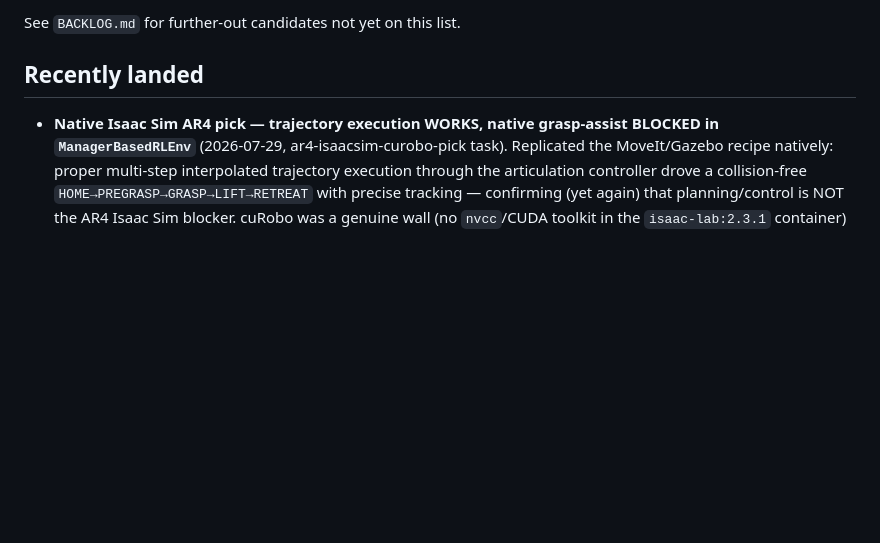
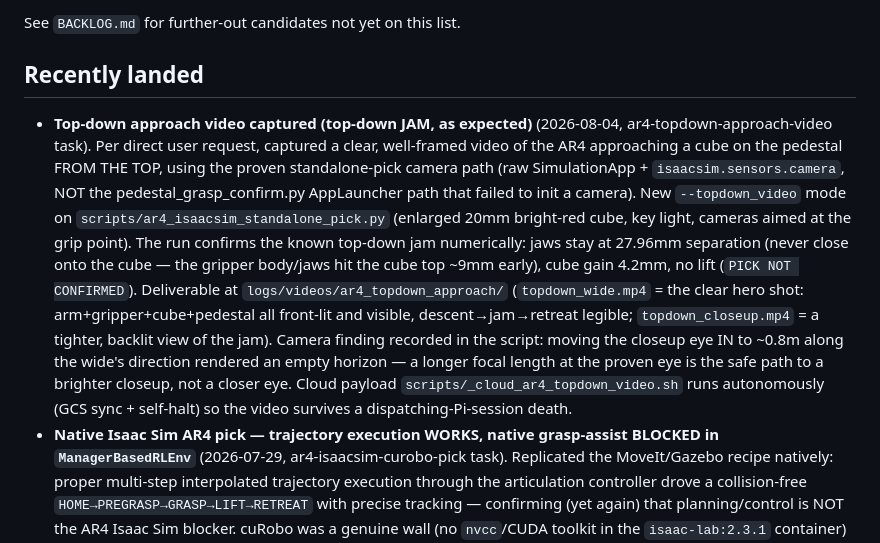
Before and after one commit to hksaperstein/rl, a Markdown page: ROADMAP.md, the part around the change. GitHub-like rendering; blank space fills up the shorter version.

Commit message:
docs(ar4): record top-down approach video capture + top-down jam confirmation
Claude-Session: https://claude.ai/code/session_015VWAHvq8TVZ8SKv5urkwzA

```diff
--- a/ROADMAP.md
+++ b/ROADMAP.md
@@ -915,6 +915,25 @@ See `BACKLOG.md` for further-out candidates not yet on this list.
 
 ## Recently landed
 
+- **Top-down approach video captured (top-down JAM, as expected)** (2026-08-04,
+  ar4-topdown-approach-video task). Per direct user request, captured a clear,
+  well-framed video of the AR4 approaching a cube on the pedestal FROM THE TOP,
+  using the proven standalone-pick camera path (raw SimulationApp +
+  `isaacsim.sensors.camera`, NOT the pedestal_grasp_confirm.py AppLauncher path
+  that failed to init a camera). New `--topdown_video` mode on
+  `scripts/ar4_isaacsim_standalone_pick.py` (enlarged 20mm bright-red cube, key
+  light, cameras aimed at the grip point). The run confirms the known top-down
+  jam numerically: jaws stay at 27.96mm separation (never close onto the cube —
+  the gripper body/jaws hit the cube top ~9mm early), cube gain 4.2mm, no lift
+  (`PICK NOT CONFIRMED`). Deliverable at `logs/videos/ar4_topdown_approach/`
+  (`topdown_wide.mp4` = the clear hero shot: arm+gripper+cube+pedestal all
+  front-lit and visible, descent→jam→retreat legible; `topdown_closeup.mp4` = a
+  tighter, backlit view of the jam). Camera finding recorded in the script:
+  moving the closeup eye IN to ~0.8m along the wide's direction rendered an empty
+  horizon — a longer focal length at the proven eye is the safe path to a
+  brighter closeup, not a closer eye. Cloud payload
+  `scripts/_cloud_ar4_topdown_video.sh` runs autonomously (GCS sync + self-halt)
+  so the video survives a dispatching-Pi-session death.
 - **Native Isaac Sim AR4 pick — trajectory execution WORKS, native
   grasp-assist BLOCKED in `ManagerBasedRLEnv`** (2026-07-29,
   ar4-isaacsim-curobo-pick task). Replicated the MoveIt/Gazebo recipe
```
